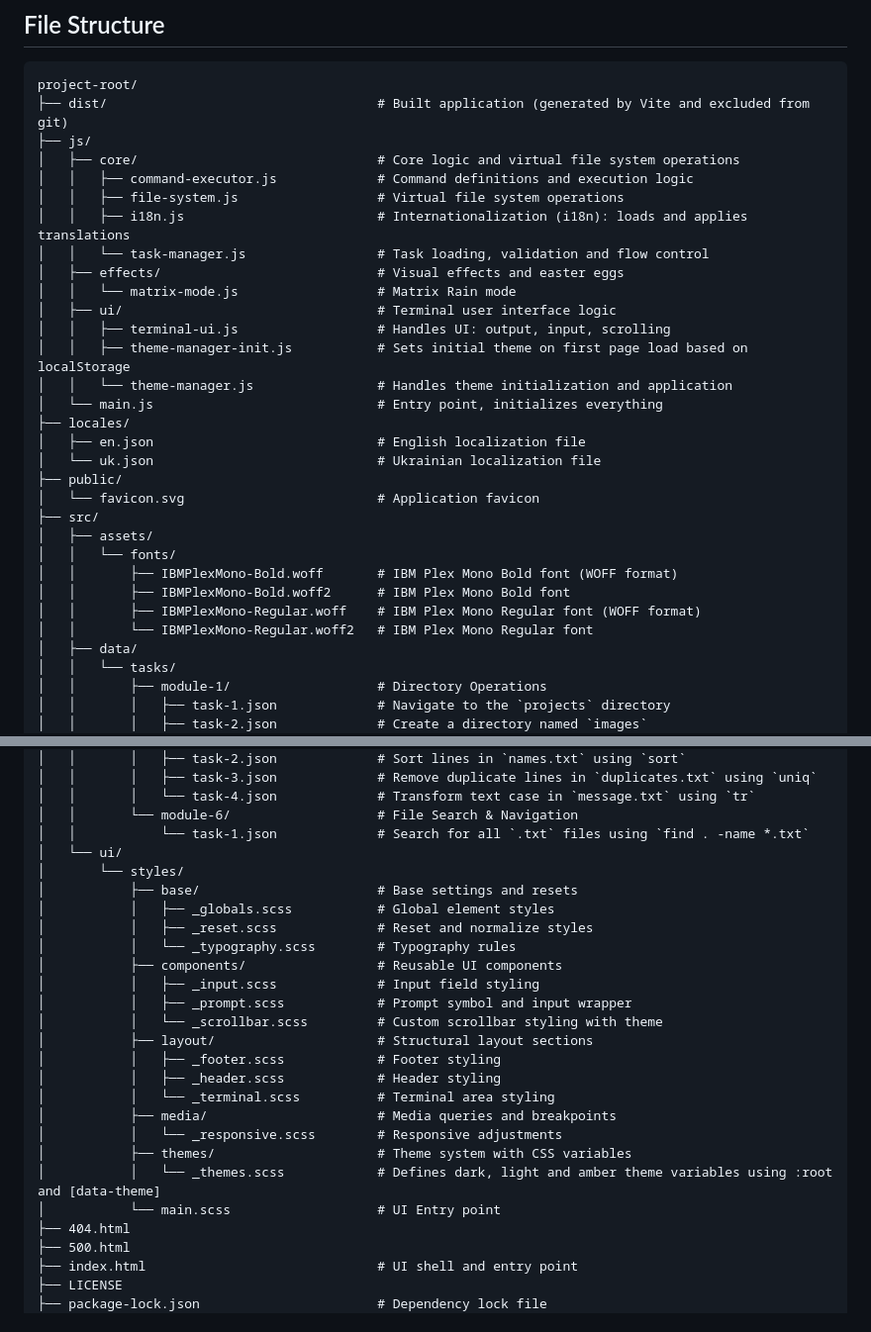
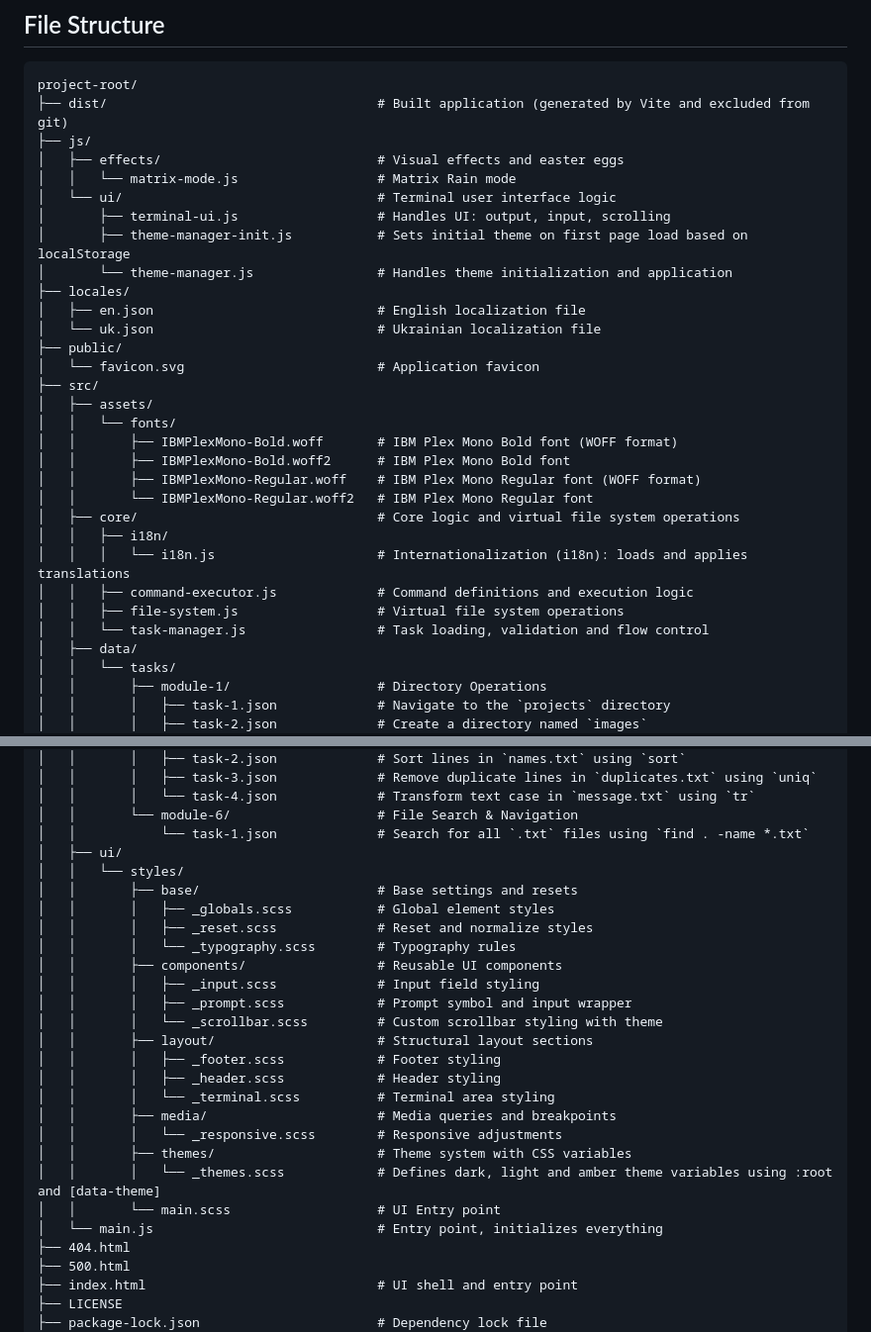
Before and after one commit to rostyslav-udovenko/command-line-trainer, a Markdown page: README.md, 2 parts joined by grey strips. Shown at 99% size. Rendered like a GitHub page.

Commit message:
refactor: update project structure

```diff
--- a/README.md
+++ b/README.md
@@ -150,18 +150,12 @@ Validation rules (`check`) may include:
 project-root/
 ├── dist/                                   # Built application (generated by Vite and excluded from git)
 ├── js/
-│   ├── core/                               # Core logic and virtual file system operations
-│   │   ├── command-executor.js             # Command definitions and execution logic
-│   │   ├── file-system.js                  # Virtual file system operations
-│   │   ├── i18n.js                         # Internationalization (i18n): loads and applies translations
-│   │   └── task-manager.js                 # Task loading, validation and flow control
 │   ├── effects/                            # Visual effects and easter eggs
 │   │   └── matrix-mode.js                  # Matrix Rain mode
-│   ├── ui/                                 # Terminal user interface logic
-│   │   ├── terminal-ui.js                  # Handles UI: output, input, scrolling
-│   │   ├── theme-manager-init.js           # Sets initial theme on first page load based on localStorage
-│   │   └── theme-manager.js                # Handles theme initialization and application
-│   └── main.js                             # Entry point, initializes everything
+│   └── ui/                                 # Terminal user interface logic
+│       ├── terminal-ui.js                  # Handles UI: output, input, scrolling
+│       ├── theme-manager-init.js           # Sets initial theme on first page load based on localStorage
+│       └── theme-manager.js                # Handles theme initialization and application
 ├── locales/
 │   ├── en.json                             # English localization file
 │   └── uk.json                             # Ukrainian localization file
@@ -174,6 +168,12 @@ project-root/
 │   │       ├── IBMPlexMono-Bold.woff2      # IBM Plex Mono Bold font
 │   │       ├── IBMPlexMono-Regular.woff    # IBM Plex Mono Regular font (WOFF format)
 │   │       └── IBMPlexMono-Regular.woff2   # IBM Plex Mono Regular font
+│   ├── core/                               # Core logic and virtual file system operations
+│   │   ├── i18n/
+│   │   │   └── i18n.js                     # Internationalization (i18n): loads and applies translations
+│   │   ├── command-executor.js             # Command definitions and execution logic
+│   │   ├── file-system.js                  # Virtual file system operations
+│   │   └── task-manager.js                 # Task loading, validation and flow control
 │   ├── data/
 │   │   └── tasks/
 │   │       ├── module-1/                   # Directory Operations
@@ -209,25 +209,26 @@ project-root/
 │   │       │   └── task-4.json             # Transform text case in `message.txt` using `tr`
 │   │       └── module-6/                   # File Search & Navigation
 │   │           └── task-1.json             # Search for all `.txt` files using `find . -name *.txt`
-│   └── ui/
-│       └── styles/
-│           ├── base/                       # Base settings and resets
-│           │   ├── _globals.scss           # Global element styles
-│           │   ├── _reset.scss             # Reset and normalize styles
-│           │   └── _typography.scss        # Typography rules
-│           ├── components/                 # Reusable UI components
-│           │   ├── _input.scss             # Input field styling
-│           │   ├── _prompt.scss            # Prompt symbol and input wrapper
-│           │   └── _scrollbar.scss         # Custom scrollbar styling with theme
-│           ├── layout/                     # Structural layout sections
-│           │   ├── _footer.scss            # Footer styling
-│           │   ├── _header.scss            # Header styling
-│           │   └── _terminal.scss          # Terminal area styling
-│           ├── media/                      # Media queries and breakpoints
-│           │   └── _responsive.scss        # Responsive adjustments
-│           ├── themes/                     # Theme system with CSS variables
-│           │   └── _themes.scss            # Defines dark, light and amber theme variables using :root and [data-theme]
-│           └── main.scss                   # UI Entry point
+│   ├── ui/
+│   │   └── styles/
+│   │       ├── base/                       # Base settings and resets
+│   │       │   ├── _globals.scss           # Global element styles
+│   │       │   ├── _reset.scss             # Reset and normalize styles
+│   │       │   └── _typography.scss        # Typography rules
+│   │       ├── components/                 # Reusable UI components
+│   │       │   ├── _input.scss             # Input field styling
+│   │       │   ├── _prompt.scss            # Prompt symbol and input wrapper
+│   │       │   └── _scrollbar.scss         # Custom scrollbar styling with theme
+│   │       ├── layout/                     # Structural layout sections
+│   │       │   ├── _footer.scss            # Footer styling
+│   │       │   ├── _header.scss            # Header styling
+│   │       │   └── _terminal.scss          # Terminal area styling
+│   │       ├── media/                      # Media queries and breakpoints
+│   │       │   └── _responsive.scss        # Responsive adjustments
+│   │       ├── themes/                     # Theme system with CSS variables
+│   │       │   └── _themes.scss            # Defines dark, light and amber theme variables using :root and [data-theme]
+│   │       └── main.scss                   # UI Entry point
+│   └── main.js                             # Entry point, initializes everything
 ├── 404.html
 ├── 500.html
 ├── index.html                              # UI shell and entry point
```
